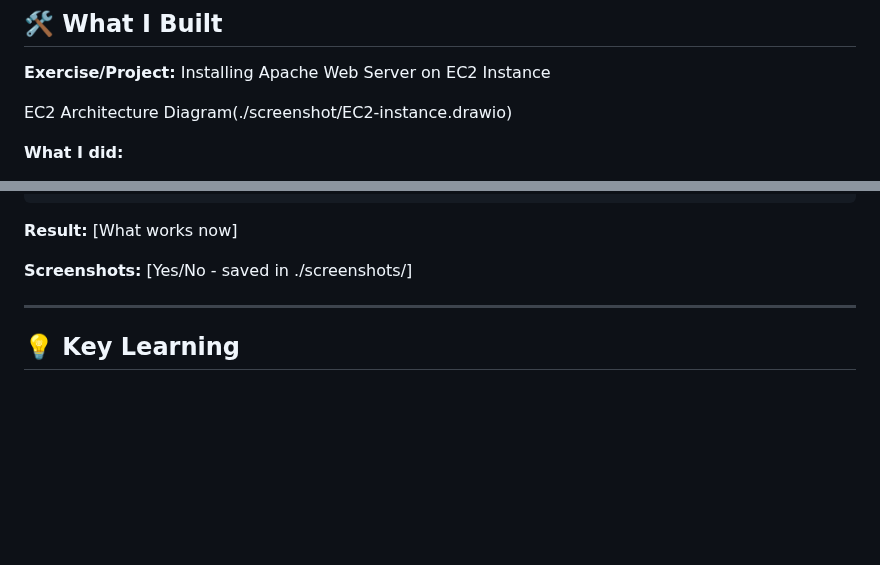
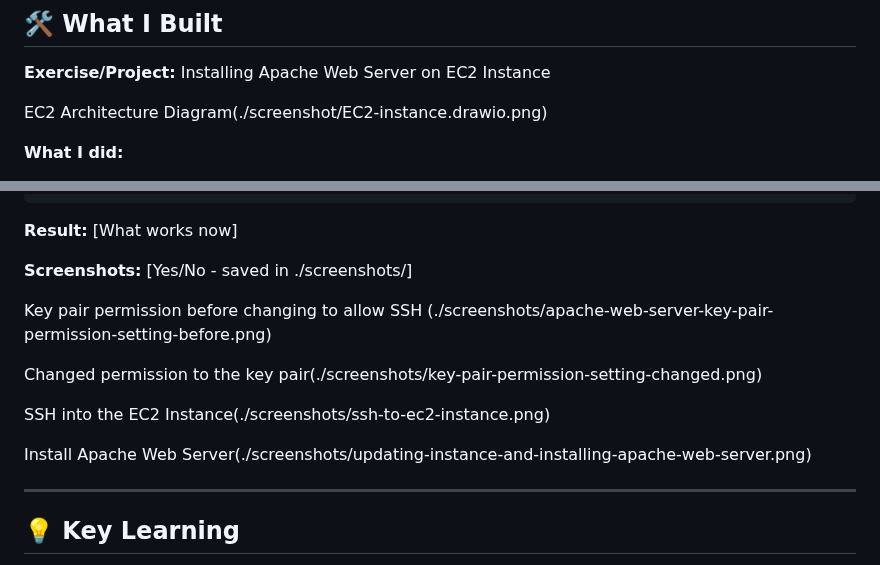
Before and after one commit to ShannonPosey/90-day-aws-journey, a Markdown page: day-03-EC2-Instance/Day-3-EC2-Instance-Quick-Notes.md, 2 parts joined by grey strips. Rendered like a GitHub page; blank space fills up the shorter version.

```diff
--- a/day-03-EC2-Instance/Day-3-EC2-Instance-Quick-Notes.md
+++ b/day-03-EC2-Instance/Day-3-EC2-Instance-Quick-Notes.md
@@ -34,7 +34,7 @@
 
 **Exercise/Project:** Installing Apache Web Server on EC2 Instance
 
-EC2 Architecture Diagram(./screenshot/EC2-instance.drawio)
+EC2 Architecture Diagram(./screenshot/EC2-instance.drawio.png)
 
 **What I did:**
 - Created an EC2 instance
@@ -126,6 +126,14 @@ whoami - show information about the user
 
 **Screenshots:** [Yes/No - saved in ./screenshots/]
 
+Key pair permission before changing to allow SSH (./screenshots/apache-web-server-key-pair-permission-setting-before.png)
+
+Changed permission to the key pair(./screenshots/key-pair-permission-setting-changed.png)
+
+SSH into the EC2 Instance(./screenshots/ssh-to-ec2-instance.png)
+
+Install Apache Web Server(./screenshots/updating-instance-and-installing-apache-web-server.png)
+
 
 
 ---
```
